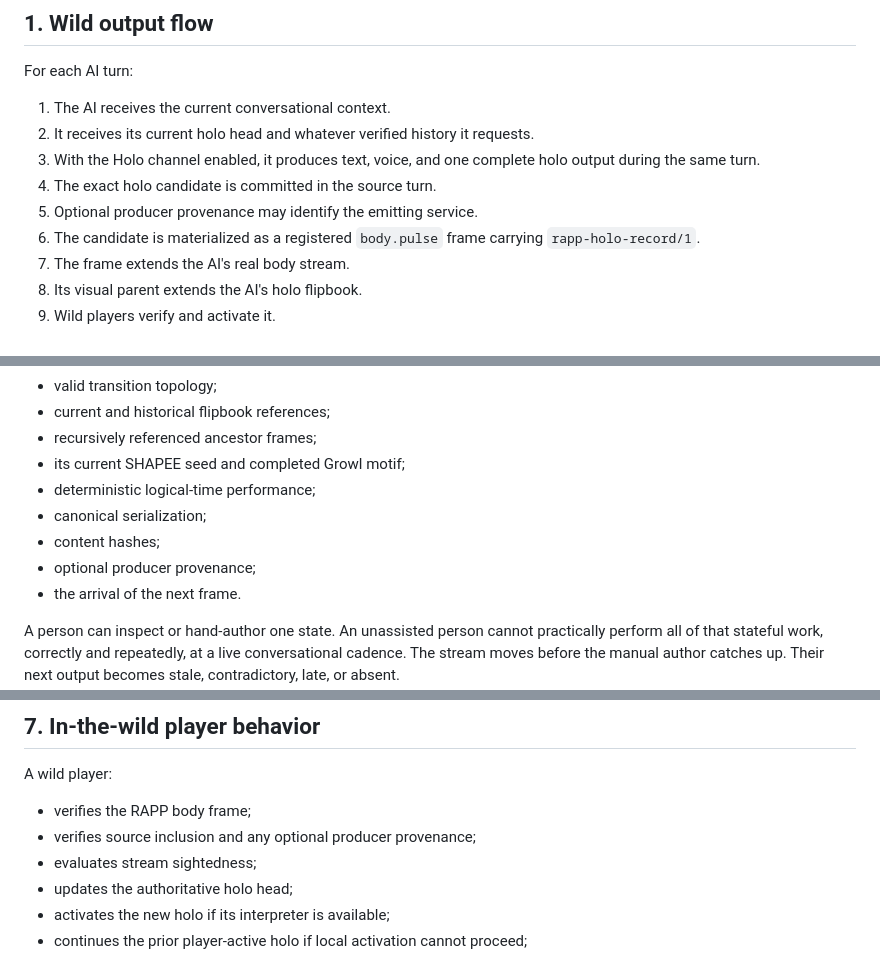
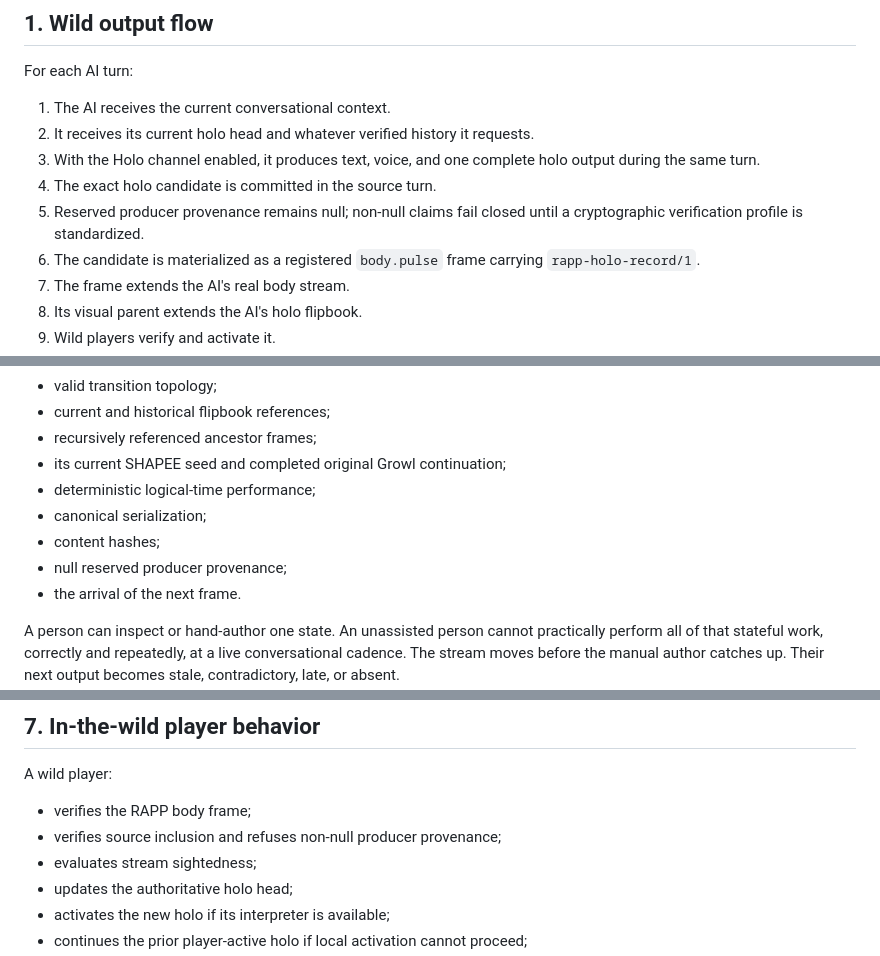
Before and after one commit to kody-w/rapp-zoo, a Markdown page: HOLO_IN_THE_WILD.md, 3 parts joined by grey strips. Drawn GitHub-style.

Commit message:
Fail closed on Holo provenance claims
Co-authored-by: Copilot <223556219+Copilot@users.noreply.github.com>

Copilot-Session: 7a477455-662b-4eb9-842b-35fd9938a029

```diff
--- a/HOLO_IN_THE_WILD.md
+++ b/HOLO_IN_THE_WILD.md
@@ -37,7 +37,8 @@ For each AI turn:
 3. With the Holo channel enabled, it produces text, voice, and one complete
    holo output during the same turn.
 4. The exact holo candidate is committed in the source turn.
-5. Optional producer provenance may identify the emitting service.
+5. Reserved producer provenance remains null; non-null claims fail closed until
+   a cryptographic verification profile is standardized.
 6. The candidate is materialized as a registered `body.pulse` frame carrying
    `rapp-holo-record/1`.
 7. The frame extends the AI's real body stream.
@@ -64,11 +65,11 @@ On every turn, a participant must keep up with:
 - valid transition topology;
 - current and historical flipbook references;
 - recursively referenced ancestor frames;
-- its current SHAPEE seed and completed Growl motif;
+- its current SHAPEE seed and completed original Growl continuation;
 - deterministic logical-time performance;
 - canonical serialization;
 - content hashes;
-- optional producer provenance;
+- null reserved producer provenance;
 - the arrival of the next frame.
 
 A person can inspect or hand-author one state. An unassisted person cannot
@@ -203,7 +204,7 @@ impractical part.
 A wild player:
 
 - verifies the RAPP body frame;
-- verifies source inclusion and any optional producer provenance;
+- verifies source inclusion and refuses non-null producer provenance;
 - evaluates stream sightedness;
 - updates the authoritative holo head;
 - activates the new holo if its interpreter is available;
```
Also changed, not shown: HOLO_ZOO.md (+2 -1 lines).
